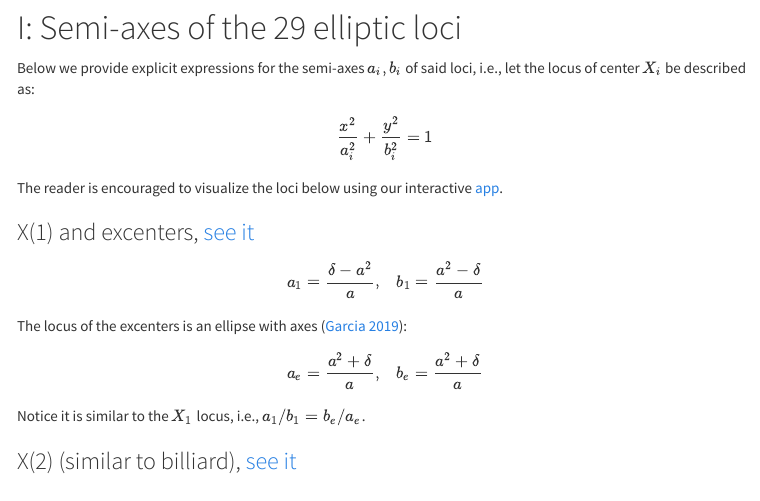
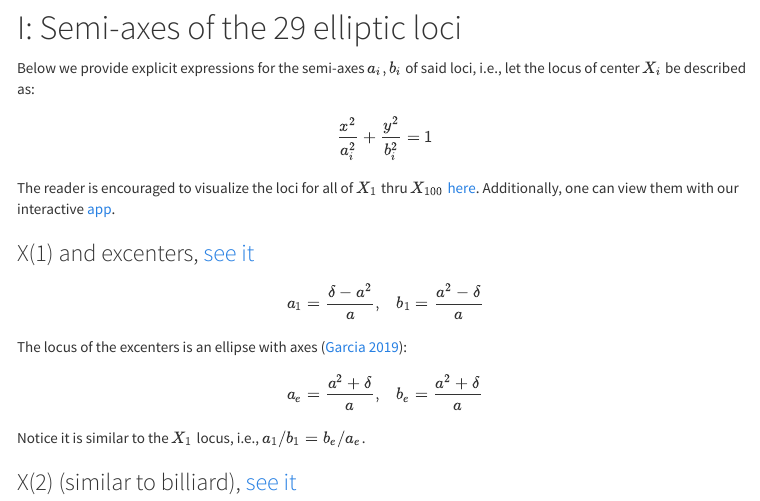
Before and after one commit to dan-reznik/why-so-many-ellipses, an R Markdown document (index.Rmd): the page in a window 1100 px wide, from 480 px down. The pictures show the output file index.html that the author committed with the source, opened offline; menus at the side of the page are left out.

Commit message:
added links to live app and gallery

```diff
--- a/index.Rmd
+++ b/index.Rmd
@@ -53,7 +53,7 @@ Below we provide explicit expressions for the semi-axes $a_i,b_i$ of said loci,
 
 $$\frac{x^2}{a_{i}^2}+\frac{y^2}{b_{i}^2}=1$$
 
-The reader is encouraged to visualize the loci below using our interactive [app](https://dan-reznik.github.io/ellipse-mounted-loci-p5js/).
+The reader is encouraged to visualize the loci for all of $X_1$ thru $X_{100}$ [here](https://dan-reznik.github.io/billiard-loci/loci.html). Additionally, one can view them with our interactive [app](https://dan-reznik.github.io/ellipse-mounted-loci-p5js/).
 
 ### X(1) and excenters, [see it](dan-reznik.github.io/ellipse-mounted-loci-p5js/?sc=11.470&xn1=1&lc1=vtx&lc2=trilins&tr1=excentral&rot=90)
 
```
Also changed, not shown: index.html, index.md.
